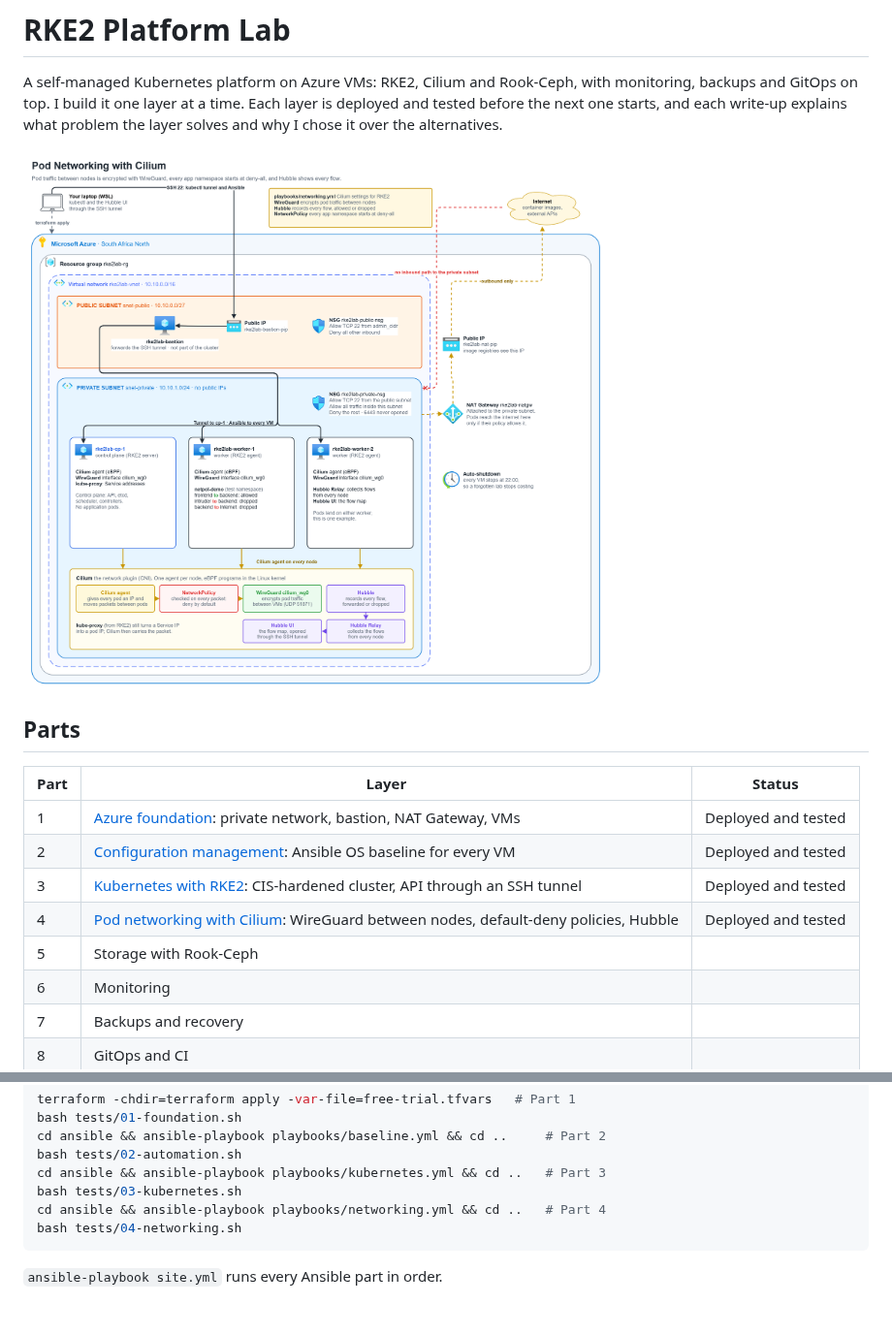
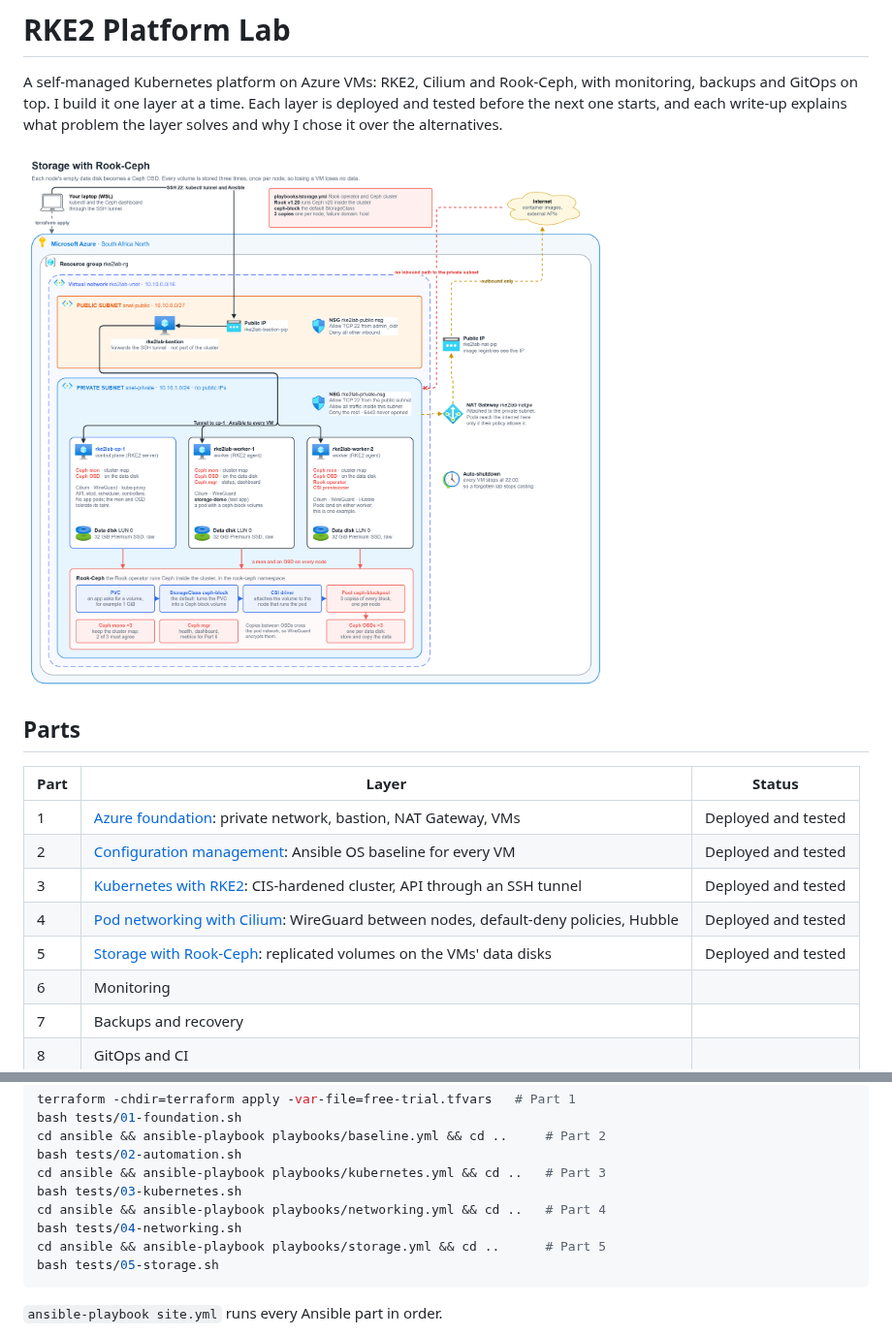
Before and after one commit to TisigheLivinstone/rke2-platform-lab, a Markdown page: README.md, 2 parts joined by grey strips. Shown at 97% size. Drawn GitHub-style; pictures changed too: docs/architecture/storage.drawio.png (added); blank space fills up the shorter version.

Commit message:
Part 5: storage with Rook-Ceph, deployed and tested

````diff
--- a/README.md
+++ b/README.md
@@ -5,7 +5,7 @@ with monitoring, backups and GitOps on top. I build it one layer at a time.
 Each layer is deployed and tested before the next one starts, and each write-up
 explains what problem the layer solves and why I chose it over the alternatives.
 
-![The platform so far: Azure network, RKE2 and Cilium with WireGuard and Hubble](docs/architecture/pod-networking.drawio.png)
+![The platform so far: Azure network, RKE2, Cilium with WireGuard, and Rook-Ceph storage on every node's data disk](docs/architecture/storage.drawio.png)
 
 ## Parts
 
@@ -15,7 +15,7 @@ explains what problem the layer solves and why I chose it over the alternatives.
 | 2 | [Configuration management](docs/02-configuration-management.md): Ansible OS baseline for every VM | Deployed and tested |
 | 3 | [Kubernetes with RKE2](docs/03-kubernetes.md): CIS-hardened cluster, API through an SSH tunnel | Deployed and tested |
 | 4 | [Pod networking with Cilium](docs/04-pod-networking.md): WireGuard between nodes, default-deny policies, Hubble | Deployed and tested |
-| 5 | Storage with Rook-Ceph | |
+| 5 | [Storage with Rook-Ceph](docs/05-storage.md): replicated volumes on the VMs' data disks | Deployed and tested |
 | 6 | Monitoring | |
 | 7 | Backups and recovery | |
 | 8 | GitOps and CI | |
@@ -35,6 +35,8 @@ cd ansible && ansible-playbook playbooks/kubernetes.yml && cd ..   # Part 3
 bash tests/03-kubernetes.sh
 cd ansible && ansible-playbook playbooks/networking.yml && cd ..   # Part 4
 bash tests/04-networking.sh
+cd ansible && ansible-playbook playbooks/storage.yml && cd ..      # Part 5
+bash tests/05-storage.sh
 ```
 
 `ansible-playbook site.yml` runs every Ansible part in order.
````
Also changed, not shown: docs/05-storage.md (added, +229 -0 lines), docs/runbook.md (+66 -1 lines), docs/architecture/write-flow.drawio.png (added), 9 other files.
